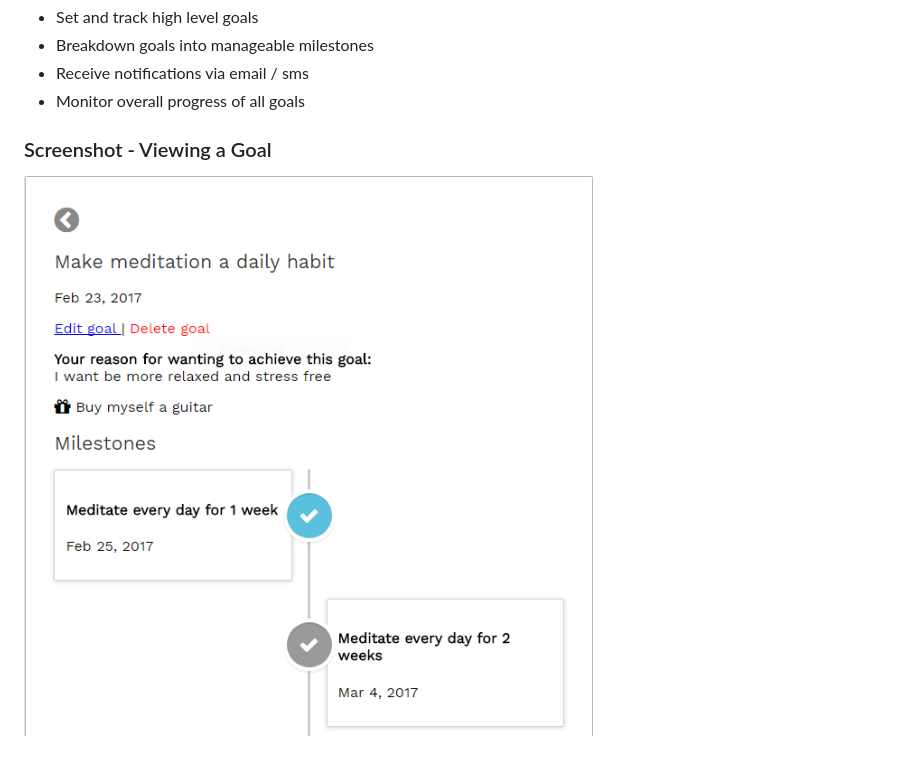
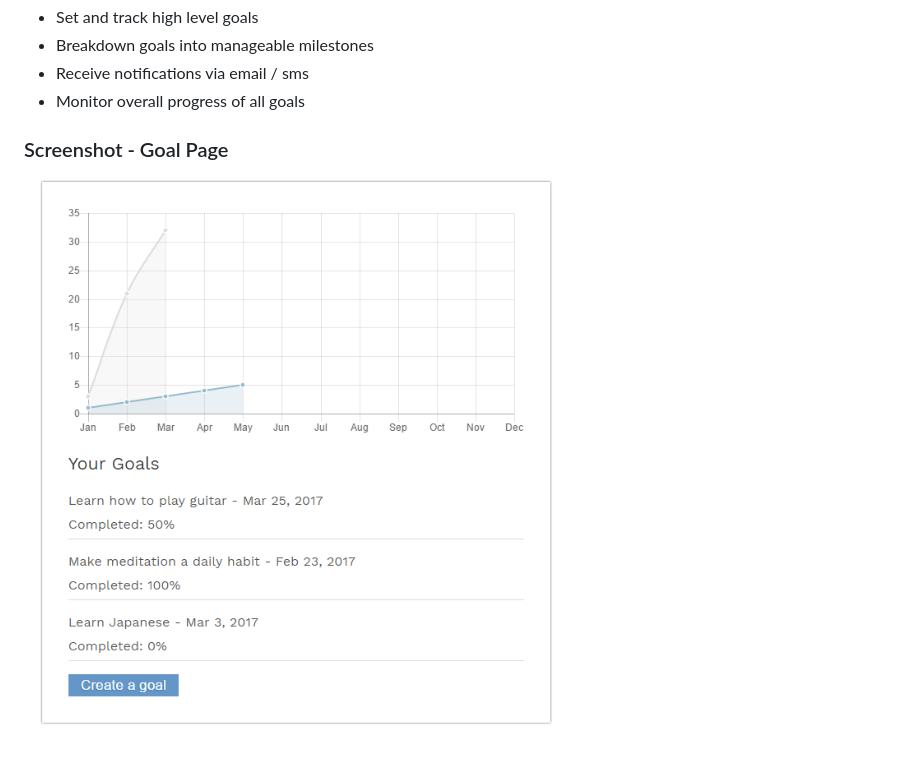
Before and after one commit to akelly09/Goal-Tracker, a Markdown page: README.md, the part around the change. Rendered like a GitHub page; pictures changed too: img/home_view1.png (added).

Commit message:
Updated screenshot and readme

```diff
--- a/README.md
+++ b/README.md
@@ -8,5 +8,5 @@ This is a MEAN (Mongo, Express, Angular, Node) based website that allows users t
 - Receive notifications via email / sms
 - Monitor overall progress of all goals
 
-### Screenshot - Viewing a Goal
-![screenshot](img/meditation_view.png "Meditation View")
+### Screenshot - Goal Page
+![screenshot](img/home_view1.png "Home View")
```
